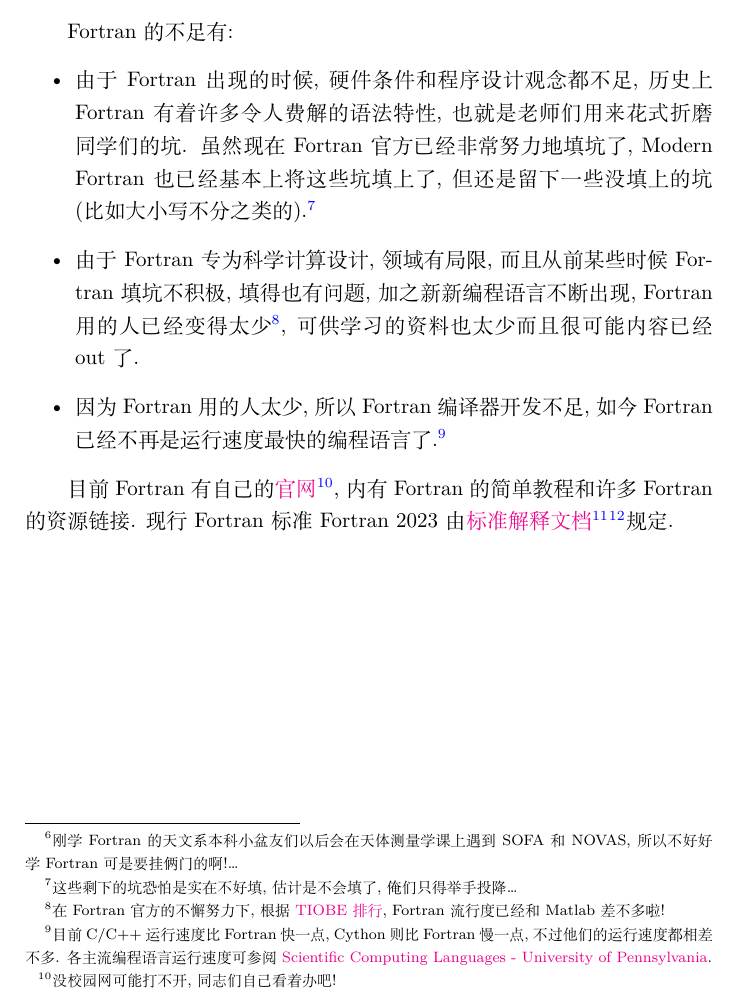
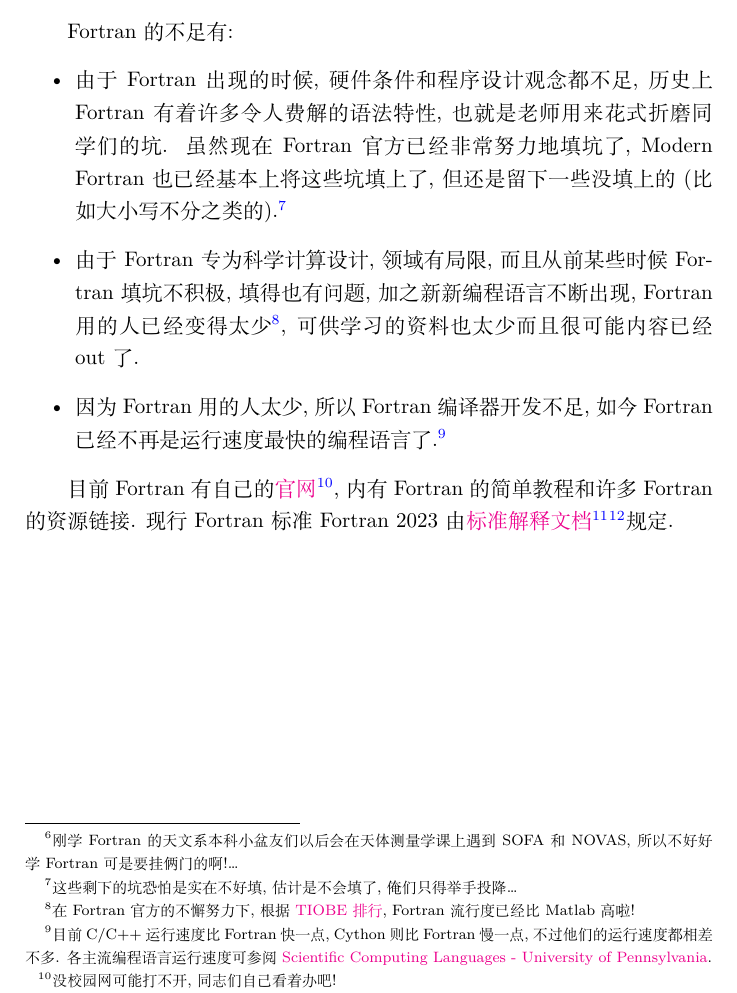
Before and after one commit to GasinAn/ForNotes, a LaTeX thesis (ForNotes.tex, which reads introduction.tex): part of page 8 of 200, cut so that both start at the same text. Compiled offline with XeLaTeX.

Commit message:
check Introduction

```diff
--- a/introduction.tex
+++ b/introduction.tex
@@ -13,8 +13,8 @@ Fortran 的优点\footnote{这些是 Fortran 自己的\href{https://fortran-lang
 
 Fortran 的不足有:
 \begin{itemize}
-    \item 由于 Fortran 出现的时候, 硬件条件和程序设计观念都不足, 历史上 Fortran 有着许多令人费解的语法特性, 也就是老师们用来花式折磨同学们的坑. 虽然现在 Fortran 官方已经非常努力地填坑了, Modern Fortran 也已经基本上将这些坑填上了, 但还是留下一些没填上的坑 (比如大小写不分之类的).\footnote{这些剩下的坑恐怕是实在不好填, 估计是不会填了, 俺们只得举手投降\dots{}}
-    \item 由于 Fortran 专为科学计算设计, 领域有局限, 而且从前某些时候 Fortran 填坑不积极, 填得也有问题, 加之新新编程语言不断出现, Fortran 用的人已经变得太少\footnote{在 Fortran 官方的不懈努力下, 根据 \href{https://www.tiobe.com/tiobe-index/}{TIOBE 排行}, Fortran 流行度已经和 Matlab 差不多啦!}, 可供学习的资料也太少而且很可能内容已经 out 了.
+    \item 由于 Fortran 出现的时候, 硬件条件和程序设计观念都不足, 历史上 Fortran 有着许多令人费解的语法特性, 也就是老师用来花式折磨同学们的坑. 虽然现在 Fortran 官方已经非常努力地填坑了, Modern Fortran 也已经基本上将这些坑填上了, 但还是留下一些没填上的 (比如大小写不分之类的).\footnote{这些剩下的坑恐怕是实在不好填, 估计是不会填了, 俺们只得举手投降\dots{}}
+    \item 由于 Fortran 专为科学计算设计, 领域有局限, 而且从前某些时候 Fortran 填坑不积极, 填得也有问题, 加之新新编程语言不断出现, Fortran 用的人已经变得太少\footnote{在 Fortran 官方的不懈努力下, 根据 \href{https://www.tiobe.com/tiobe-index/}{TIOBE 排行}, Fortran 流行度已经比 Matlab 高啦!}, 可供学习的资料也太少而且很可能内容已经 out 了.
     \item 因为 Fortran 用的人太少, 所以 Fortran 编译器开发不足, 如今 Fortran 已经不再是运行速度最快的编程语言了.\footnote{目前 C/C++ 运行速度比 Fortran 快一点, Cython 则比 Fortran 慢一点, 不过他们的运行速度都相差不多. 各主流编程语言运行速度可参阅 \href{https://www.sas.upenn.edu/~jesusfv/Lecture_HPC_5_Scientific_Computing_Languages.pdf}{Scientific Computing Languages - University of Pennsylvania}.}
 \end{itemize}
 
```
Also changed, not shown: introduction.tex (2 more changed lines).
